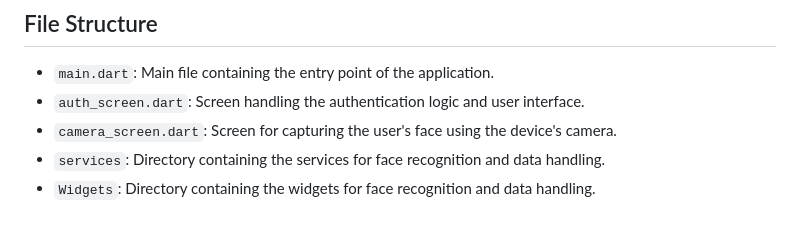
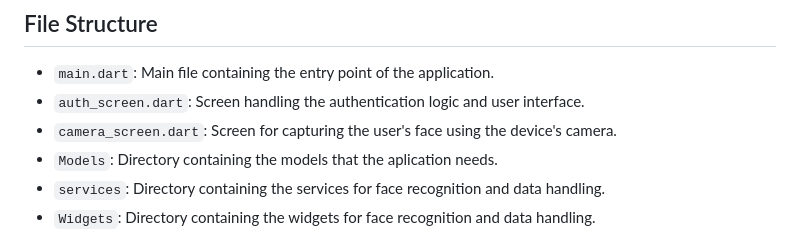
Before and after one commit to ChrisAlegria/Face-Authenticator, a Markdown page: README.md, the part around the change. Rendered like a GitHub page.

```diff
--- a/README.md
+++ b/README.md
@@ -21,6 +21,7 @@ The Face Authenticator application uses machine learning to identify and authent
 - `main.dart`: Main file containing the entry point of the application.
 - `auth_screen.dart`: Screen handling the authentication logic and user interface.
 - `camera_screen.dart`: Screen for capturing the user's face using the device's camera.
+- `Models`: Directory containing the models that the aplication needs.
 - `services`: Directory containing the services for face recognition and data handling.
 - `Widgets`: Directory containing the widgets  for face recognition and data handling.
 
```
